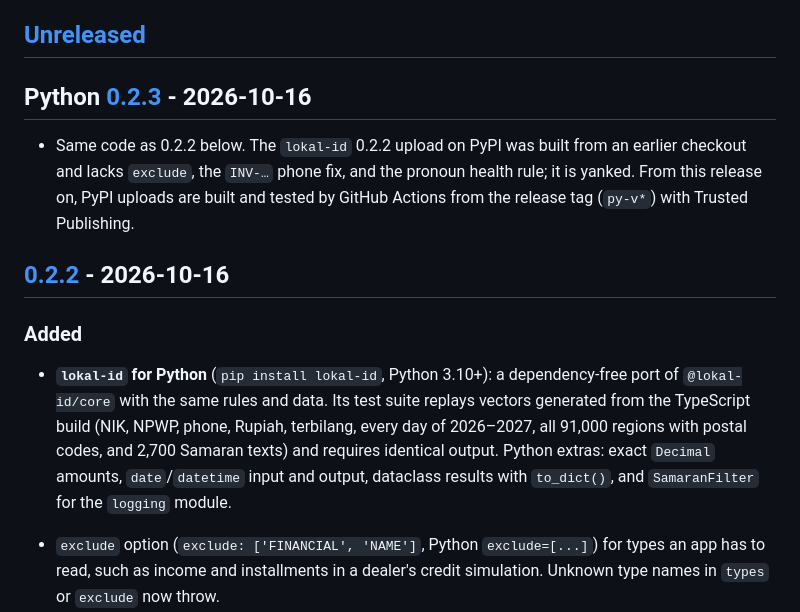
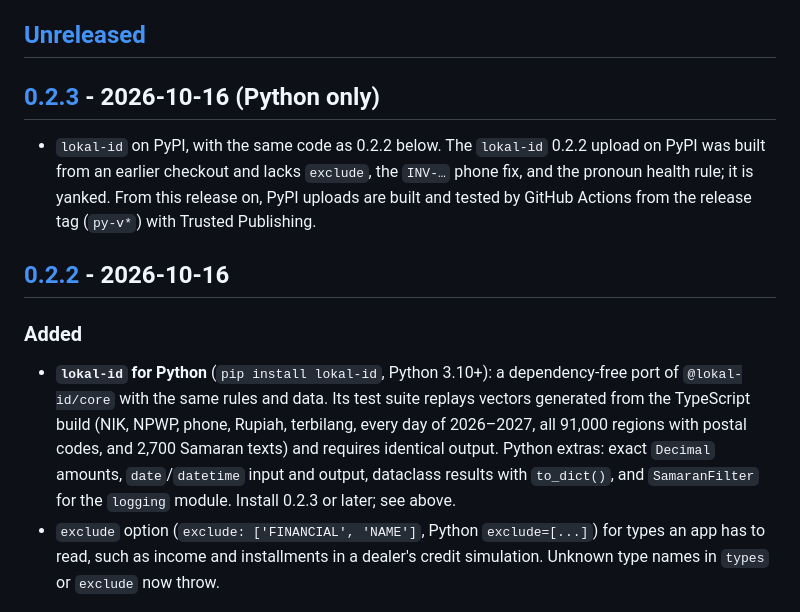
Before and after one commit to actions-marketplace-validations/lokal-id_lokal, a Markdown page: CHANGELOG.md, the part around the change. GitHub-like rendering.

Commit message:
Tidy the 0.2.2 and 0.2.3 changelog entries

```diff
--- a/CHANGELOG.md
+++ b/CHANGELOG.md
@@ -4,16 +4,15 @@ All notable changes to this project are documented here. The format is based on
 
 ## [Unreleased]
 
-## Python [0.2.3] - 2026-10-16
+## [0.2.3] - 2026-10-16 (Python only)
 
-- Same code as 0.2.2 below. The `lokal-id` 0.2.2 upload on PyPI was built from an earlier checkout and lacks `exclude`, the `INV-…` phone fix, and the pronoun health rule; it is yanked. From this release on, PyPI uploads are built and tested by GitHub Actions from the release tag (`py-v*`) with Trusted Publishing.
+- `lokal-id` on PyPI, with the same code as 0.2.2 below. The `lokal-id` 0.2.2 upload on PyPI was built from an earlier checkout and lacks `exclude`, the `INV-…` phone fix, and the pronoun health rule; it is yanked. From this release on, PyPI uploads are built and tested by GitHub Actions from the release tag (`py-v*`) with Trusted Publishing.
 
 ## [0.2.2] - 2026-10-16
 
 ### Added
 
-- **`lokal-id` for Python** (`pip install lokal-id`, Python 3.10+): a dependency-free port of `@lokal-id/core` with the same rules and data. Its test suite replays vectors generated from the TypeScript build (NIK, NPWP, phone, Rupiah, terbilang, every day of 2026–2027, all 91,000 regions with postal codes, and 2,700 Samaran texts) and requires identical output. Python extras: exact `Decimal` amounts, `date`/`datetime` input and output, dataclass results with `to_dict()`, and `SamaranFilter` for the `logging` module.
-
+- **`lokal-id` for Python** (`pip install lokal-id`, Python 3.10+): a dependency-free port of `@lokal-id/core` with the same rules and data. Its test suite replays vectors generated from the TypeScript build (NIK, NPWP, phone, Rupiah, terbilang, every day of 2026–2027, all 91,000 regions with postal codes, and 2,700 Samaran texts) and requires identical output. Python extras: exact `Decimal` amounts, `date`/`datetime` input and output, dataclass results with `to_dict()`, and `SamaranFilter` for the `logging` module. Install 0.2.3 or later; see above.
 - `exclude` option (`exclude: ['FINANCIAL', 'NAME']`, Python `exclude=[...]`) for types an app has to read, such as income and installments in a dealer's credit simulation. Unknown type names in `types` or `exclude` now throw.
 - `scan_pii` and `read_file_masked` read `.docx` files: the text, headers, and footers, with each table as its own CSV part so a "Nama" column is masked like a spreadsheet column.
 - `scan_pii` and `read_file_masked` read files up to 100 MB (was 5 MB).
```
